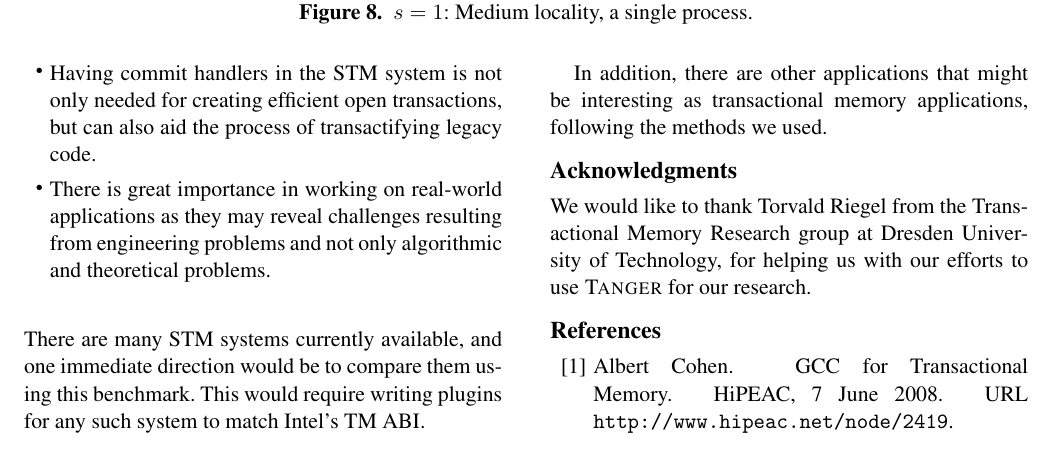
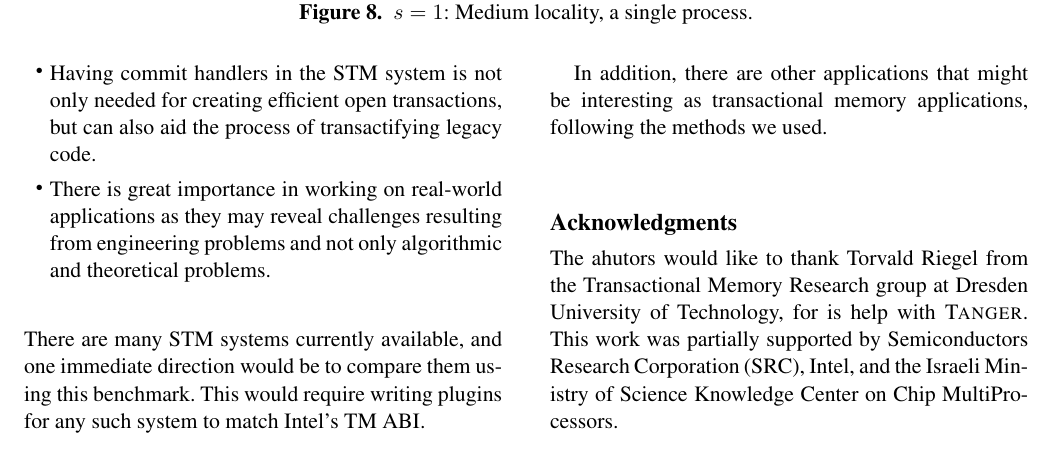
Before and after one commit to haggaie/stm_project_docs, a LaTeX paper (SYSTOR09/stm.tex): part of page 9 of 10, cut so that both start at the same text. Compiled offline with pdfLaTeX; a missing font is replaced by an installed copy or a similar font.

Commit message:
Zvika: Added acknowledgements.

```diff
--- a/SYSTOR09/stm.tex
+++ b/SYSTOR09/stm.tex
@@ -690,9 +690,11 @@ transactional memory applications, following the methods we used.
 
 \acks
 
-We would like to thank Torvald Riegel from the Transactional Memory Research
-group at Dresden University of Technology, for helping us with our efforts to
-use {\sc Tanger} for our research.
+The ahutors would like to thank Torvald Riegel from the Transactional Memory Research
+group at Dresden University of Technology, for is help with {\sc Tanger}.
+This work was partially supported by Semiconductors Research
+Corporation (SRC), Intel, and the Israeli Ministry of Science
+Knowledge Center on Chip MultiProcessors.
 
 \bibliographystyle{plainnat}
 
```
